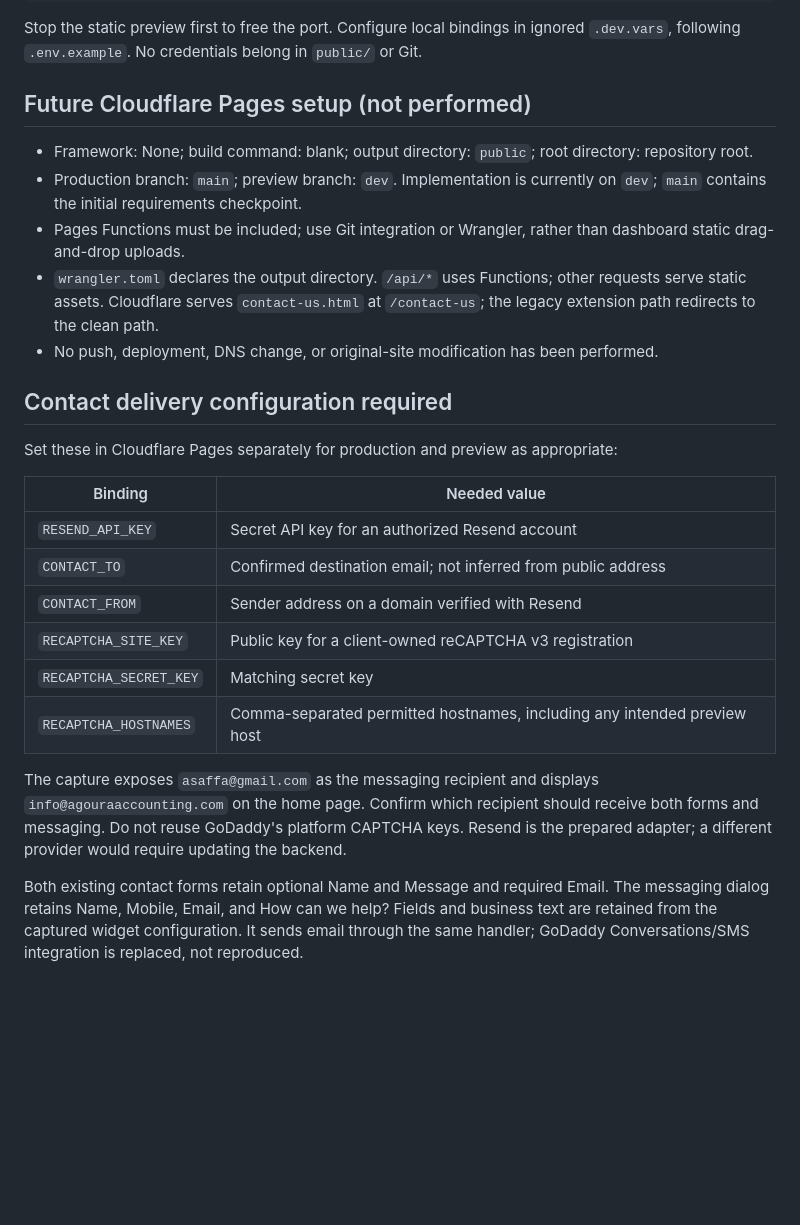
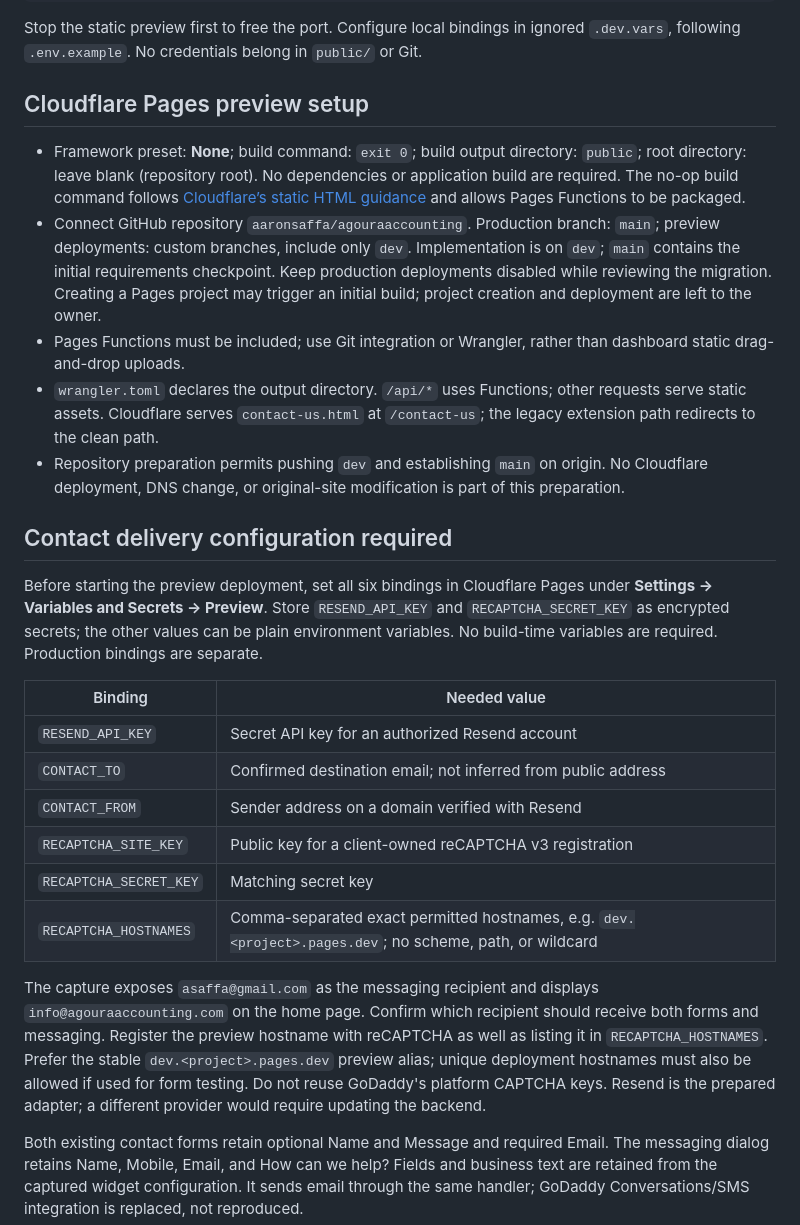
Before and after one commit to aaronsaffa/agouraaccounting, a Markdown page: README.md, the part around the change. GitHub-like rendering; blank space fills up the shorter version.

Commit message:
Document Cloudflare Pages preview configuration

```diff
--- a/README.md
+++ b/README.md
@@ -18,17 +18,17 @@ npx wrangler pages dev public --port 8788
 
 Stop the static preview first to free the port. Configure local bindings in ignored `.dev.vars`, following `.env.example`. No credentials belong in `public/` or Git.
 
-## Future Cloudflare Pages setup (not performed)
+## Cloudflare Pages preview setup
 
-- Framework: None; build command: blank; output directory: `public`; root directory: repository root.
-- Production branch: `main`; preview branch: `dev`. Implementation is currently on `dev`; `main` contains the initial requirements checkpoint.
+- Framework preset: **None**; build command: `exit 0`; build output directory: `public`; root directory: leave blank (repository root). No dependencies or application build are required. The no-op build command follows [Cloudflare’s static HTML guidance](https://developers.cloudflare.com/pages/framework-guides/deploy-anything/) and allows Pages Functions to be packaged.
+- Connect GitHub repository `aaronsaffa/agouraaccounting`. Production branch: `main`; preview deployments: custom branches, include only `dev`. Implementation is on `dev`; `main` contains the initial requirements checkpoint. Keep production deployments disabled while reviewing the migration. Creating a Pages project may trigger an initial build; project creation and deployment are left to the owner.
 - Pages Functions must be included; use Git integration or Wrangler, rather than dashboard static drag-and-drop uploads.
 - `wrangler.toml` declares the output directory. `/api/*` uses Functions; other requests serve static assets. Cloudflare serves `contact-us.html` at `/contact-us`; the legacy extension path redirects to the clean path.
-- No push, deployment, DNS change, or original-site modification has been performed.
+- Repository preparation permits pushing `dev` and establishing `main` on origin. No Cloudflare deployment, DNS change, or original-site modification is part of this preparation.
 
 ## Contact delivery configuration required
 
-Set these in Cloudflare Pages separately for production and preview as appropriate:
+Before starting the preview deployment, set all six bindings in Cloudflare Pages under **Settings → Variables and Secrets → Preview**. Store `RESEND_API_KEY` and `RECAPTCHA_SECRET_KEY` as encrypted secrets; the other values can be plain environment variables. No build-time variables are required. Production bindings are separate.
 
 | Binding | Needed value |
 | --- | --- |
@@ -37,9 +37,9 @@ Set these in Cloudflare Pages separately for production and preview as appropria
 | `CONTACT_FROM` | Sender address on a domain verified with Resend |
 | `RECAPTCHA_SITE_KEY` | Public key for a client-owned reCAPTCHA v3 registration |
 | `RECAPTCHA_SECRET_KEY` | Matching secret key |
-| `RECAPTCHA_HOSTNAMES` | Comma-separated permitted hostnames, including any intended preview host |
+| `RECAPTCHA_HOSTNAMES` | Comma-separated exact permitted hostnames, e.g. `dev.<project>.pages.dev`; no scheme, path, or wildcard |
 
-The capture exposes `asaffa@gmail.com` as the messaging recipient and displays `info@agouraaccounting.com` on the home page. Confirm which recipient should receive both forms and messaging. Do not reuse GoDaddy's platform CAPTCHA keys. Resend is the prepared adapter; a different provider would require updating the backend.
+The capture exposes `asaffa@gmail.com` as the messaging recipient and displays `info@agouraaccounting.com` on the home page. Confirm which recipient should receive both forms and messaging. Register the preview hostname with reCAPTCHA as well as listing it in `RECAPTCHA_HOSTNAMES`. Prefer the stable `dev.<project>.pages.dev` preview alias; unique deployment hostnames must also be allowed if used for form testing. Do not reuse GoDaddy's platform CAPTCHA keys. Resend is the prepared adapter; a different provider would require updating the backend.
 
 Both existing contact forms retain optional Name and Message and required Email. The messaging dialog retains Name, Mobile, Email, and How can we help? Fields and business text are retained from the captured widget configuration. It sends email through the same handler; GoDaddy Conversations/SMS integration is replaced, not reproduced.
 
```
